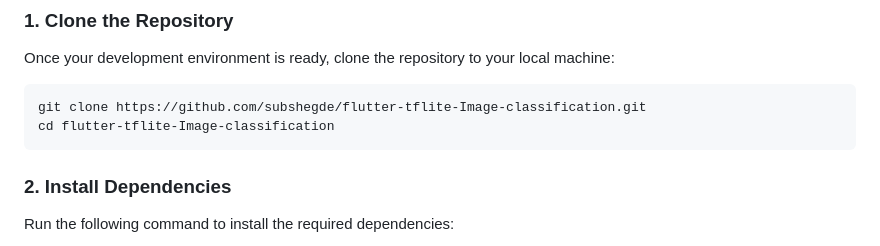
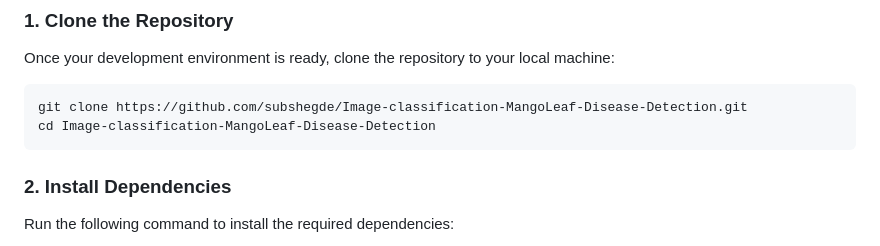
Before and after one commit to subshegde/flutter-tflite-Image-classification, a Markdown page: README.md, the part around the change. Drawn GitHub-style.

````diff
--- a/README.md
+++ b/README.md
@@ -90,8 +90,8 @@ Before you begin, make sure you have the following installed:
 Once your development environment is ready, clone the repository to your local machine:
 
 ```bash
-git clone https://github.com/subshegde/flutter-tflite-Image-classification.git
-cd flutter-tflite-Image-classification
+git clone https://github.com/subshegde/Image-classification-MangoLeaf-Disease-Detection.git
+cd Image-classification-MangoLeaf-Disease-Detection
 ```
 
 ### 2. **Install Dependencies**
````
